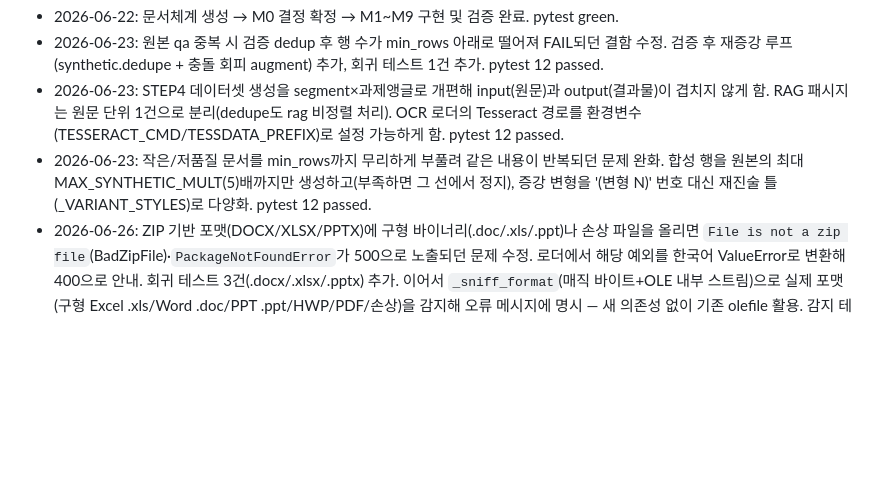
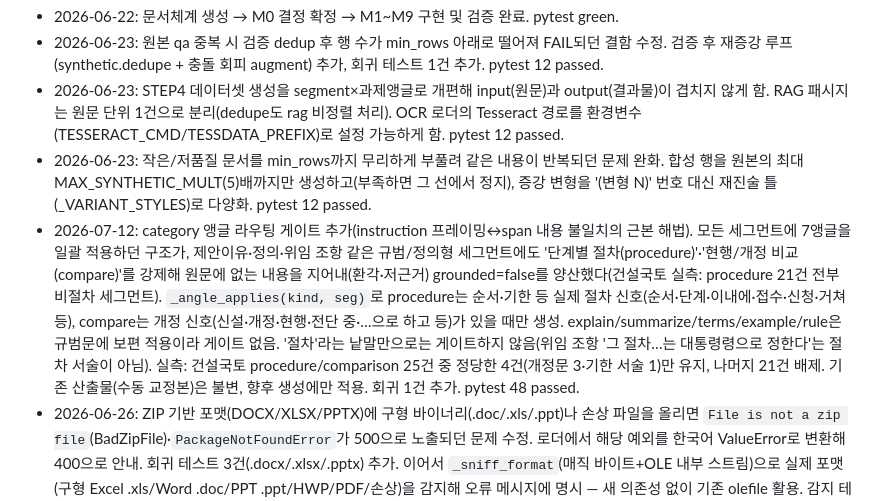
Before and after one commit to flag0524/dataset_generation, a Markdown page: docs/status.md, the part around the change. Drawn GitHub-style; blank space fills up the shorter version.

Commit message:
docs: 앵글 라우팅 게이트 status.md 기록
instruction 프레이밍↔span 불일치 근본 해법(_angle_applies) 진행 기록 추가.
절차·비교형을 세그먼트 성격 신호가 있을 때만 생성. pytest 48 passed.

Co-Authored-By: Claude Opus 4.8 <noreply@anthropic.com>

```diff
--- a/docs/status.md
+++ b/docs/status.md
@@ -39,6 +39,7 @@
 - 2026-06-23: 원본 qa 중복 시 검증 dedup 후 행 수가 min_rows 아래로 떨어져 FAIL되던 결함 수정. 검증 후 재증강 루프(synthetic.dedupe + 충돌 회피 augment) 추가, 회귀 테스트 1건 추가. pytest 12 passed.
 - 2026-06-23: STEP4 데이터셋 생성을 segment×과제앵글로 개편해 input(원문)과 output(결과물)이 겹치지 않게 함. RAG 패시지는 원문 단위 1건으로 분리(dedupe도 rag 비정렬 처리). OCR 로더의 Tesseract 경로를 환경변수(TESSERACT_CMD/TESSDATA_PREFIX)로 설정 가능하게 함. pytest 12 passed.
 - 2026-06-23: 작은/저품질 문서를 min_rows까지 무리하게 부풀려 같은 내용이 반복되던 문제 완화. 합성 행을 원본의 최대 MAX_SYNTHETIC_MULT(5)배까지만 생성하고(부족하면 그 선에서 정지), 증강 변형을 '(변형 N)' 번호 대신 재진술 틀(_VARIANT_STYLES)로 다양화. pytest 12 passed.
+- 2026-07-12: category 앵글 라우팅 게이트 추가(instruction 프레이밍↔span 내용 불일치의 근본 해법). 모든 세그먼트에 7앵글을 일괄 적용하던 구조가, 제안이유·정의·위임 조항 같은 규범/정의형 세그먼트에도 '단계별 절차(procedure)'·'현행/개정 비교(compare)'를 강제해 원문에 없는 내용을 지어내(환각·저근거) grounded=false를 양산했다(건설국토 실측: procedure 21건 전부 비절차 세그먼트). `_angle_applies(kind, seg)`로 procedure는 순서·기한 등 실제 절차 신호(순서·단계·이내에·접수·신청·거쳐 등), compare는 개정 신호(신설·개정·현행·전단 중·…으로 하고 등)가 있을 때만 생성. explain/summarize/terms/example/rule은 규범문에 보편 적용이라 게이트 없음. '절차'라는 낱말만으로는 게이트하지 않음(위임 조항 '그 절차…는 대통령령으로 정한다'는 절차 서술이 아님). 실측: 건설국토 procedure/comparison 25건 중 정당한 4건(개정문 3·기한 서술 1)만 유지, 나머지 21건 배제. 기존 산출물(수동 교정본)은 불변, 향후 생성에만 적용. 회귀 1건 추가. pytest 48 passed.
 - 2026-06-26: ZIP 기반 포맷(DOCX/XLSX/PPTX)에 구형 바이너리(.doc/.xls/.ppt)나 손상 파일을 올리면 `File is not a zip file`(BadZipFile)·`PackageNotFoundError`가 500으로 노출되던 문제 수정. 로더에서 해당 예외를 한국어 ValueError로 변환해 400으로 안내. 회귀 테스트 3건(.docx/.xlsx/.pptx) 추가. 이어서 `_sniff_format`(매직 바이트+OLE 내부 스트림)으로 실제 포맷(구형 Excel .xls/Word .doc/PPT .ppt/HWP/PDF/손상)을 감지해 오류 메시지에 명시 — 새 의존성 없이 기존 olefile 활용. 감지 테스트 1건 추가. pytest 21 passed.
 - 2026-06-26: `_sniff_format`을 텍스트 계열까지 확장. 공공·기업 시스템이 보고서를 HTML 표·Excel 2003 XML(SpreadsheetML)·CSV/텍스트로 내보내며 확장자만 .xls/.xlsx로 붙이는 "가짜 엑셀"을 BOM 제거 후 식별하고, 미상이면 첫 바이트 hex를 노출. 안내 문구 중복 제거(_CONVERT_HINT 분리). pytest 21 passed.
 - 2026-07-11: 검증보고서 #6(질문 템플릿 8종 이상) 대응 결정 기록. 앵글 4→7종으로 사례·비교·절차형까지 포함해 다변화 목적을 달성했고, 8번째는 억지 확장을 지양해 추가하지 않기로 명시(빈 앵글 드롭만 늘고 유효 행은 안 늚 — 패딩 금지 원칙과 동일). 규모 확대는 앵글 수가 아니라 소스 확장(run_many·다중 업로드)으로 해결. 결정 근거는 context-notes.md에 기록.
```
